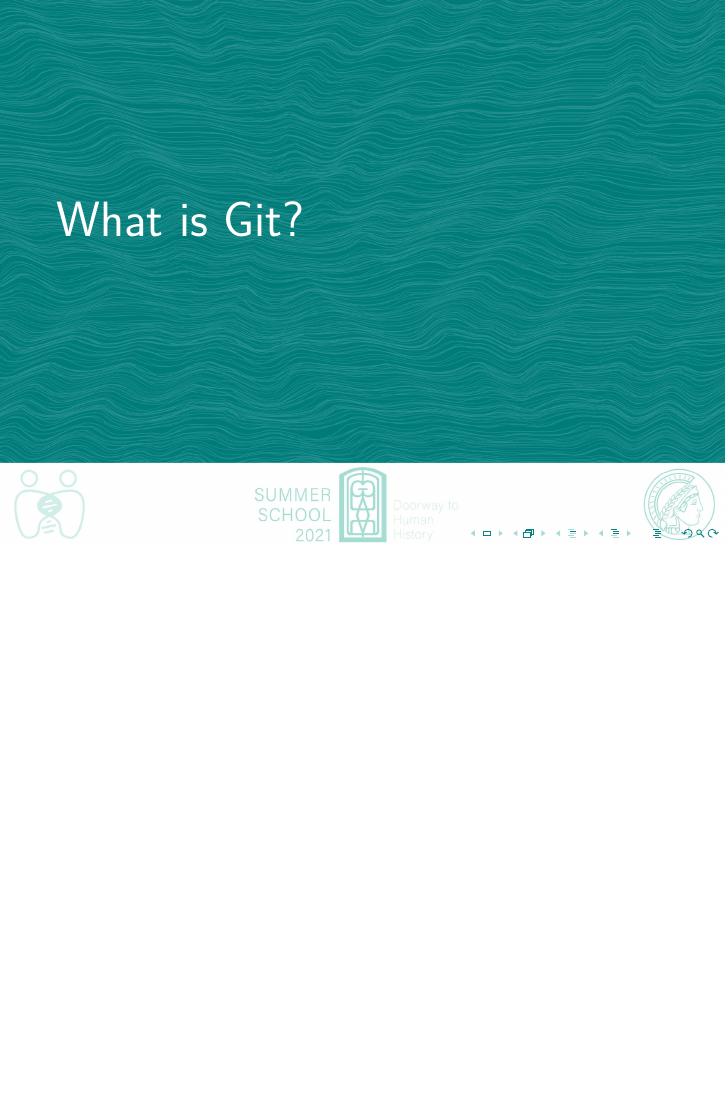
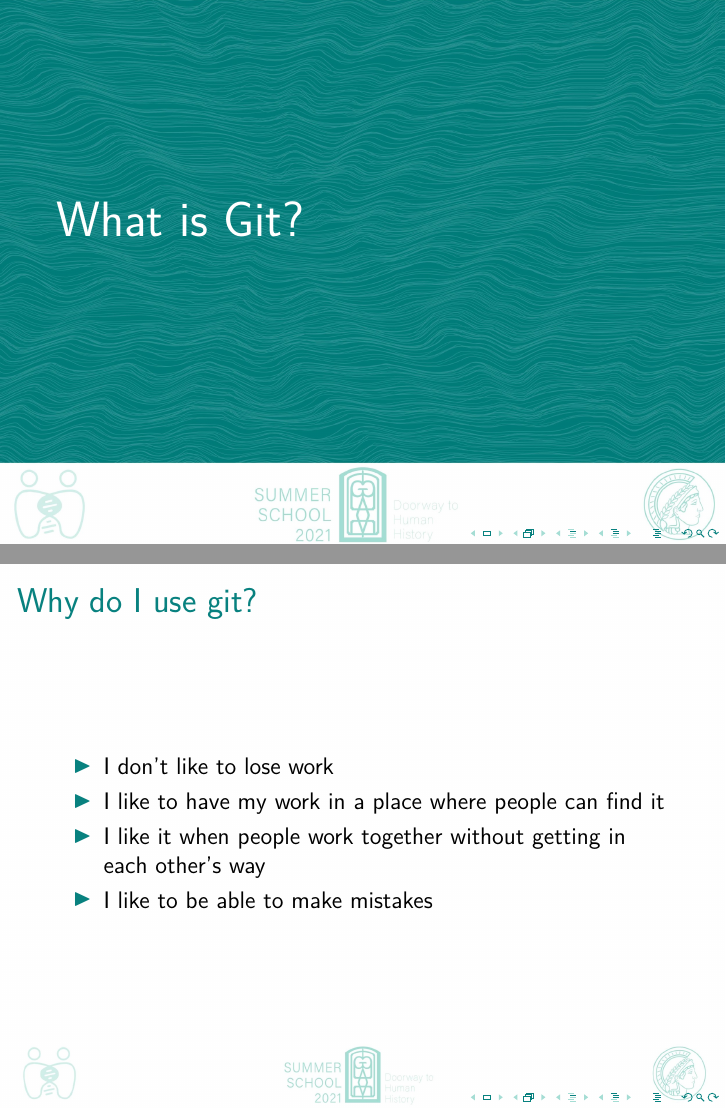
Before and after one commit to johenglisch/git-intro-2021, LaTeX slides (2021-08-27-git-intro.tex): page 2 of 21 before the commit and pages 2 and 3 of 22 after it, the two joined at a grey line, the shorter picture padded with empty space. Compiled offline with pdfLaTeX.

Commit message:
intro slide

```diff
--- a/2021-08-27-git-intro.tex
+++ b/2021-08-27-git-intro.tex
@@ -67,6 +67,18 @@
 }
 
 \section{What is Git?}
+
+\begin{frame}
+  \frametitle{Why do~I use git?}
+
+  \begin{itemize}
+    \item I~don't like to lose work
+    \item I~like to have my work in a~place where people can find it
+    \item I~like it when people work together without getting in each other's
+      way
+    \item I~like to be able to make mistakes
+  \end{itemize}
+\end{frame}
 
 \begin{frame}
   \frametitle{Buzzword collection}
```
